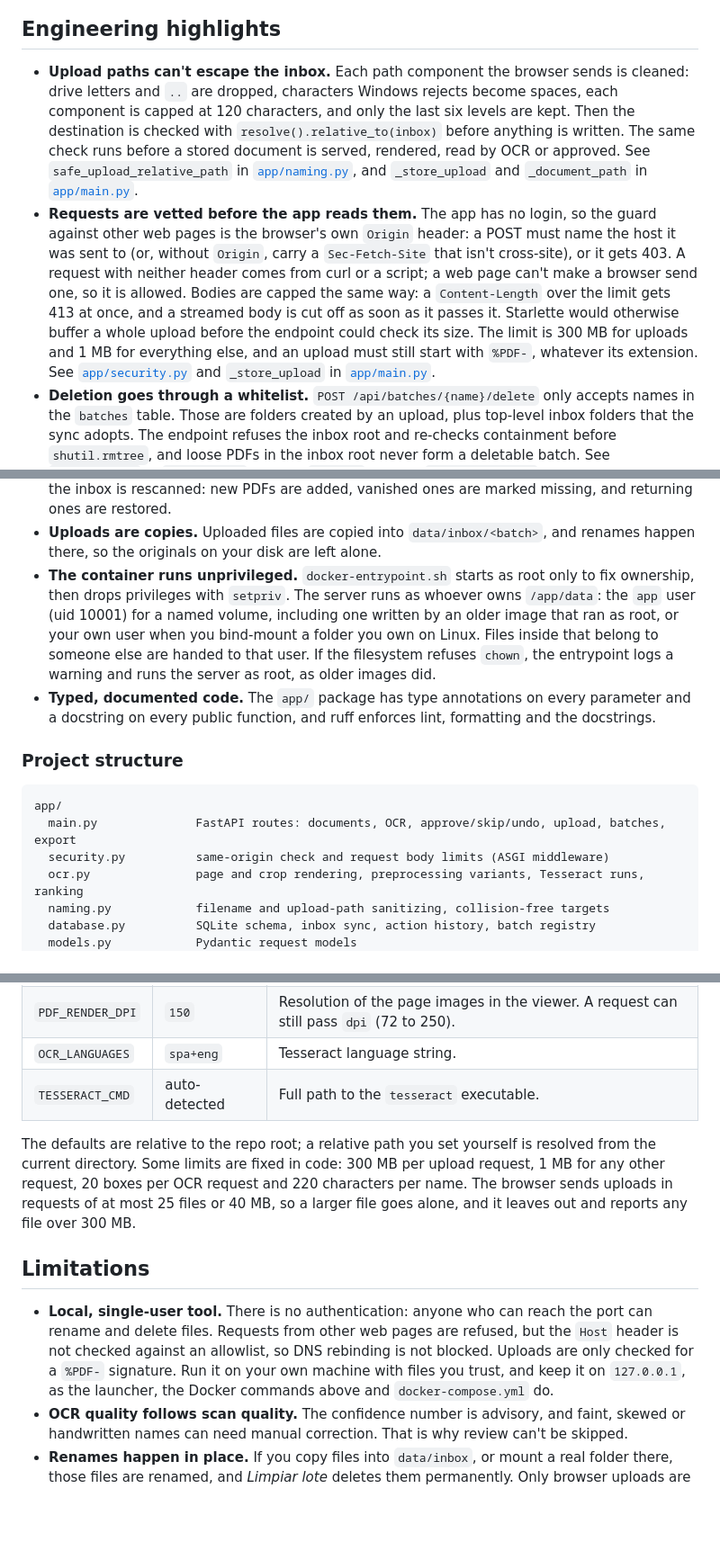
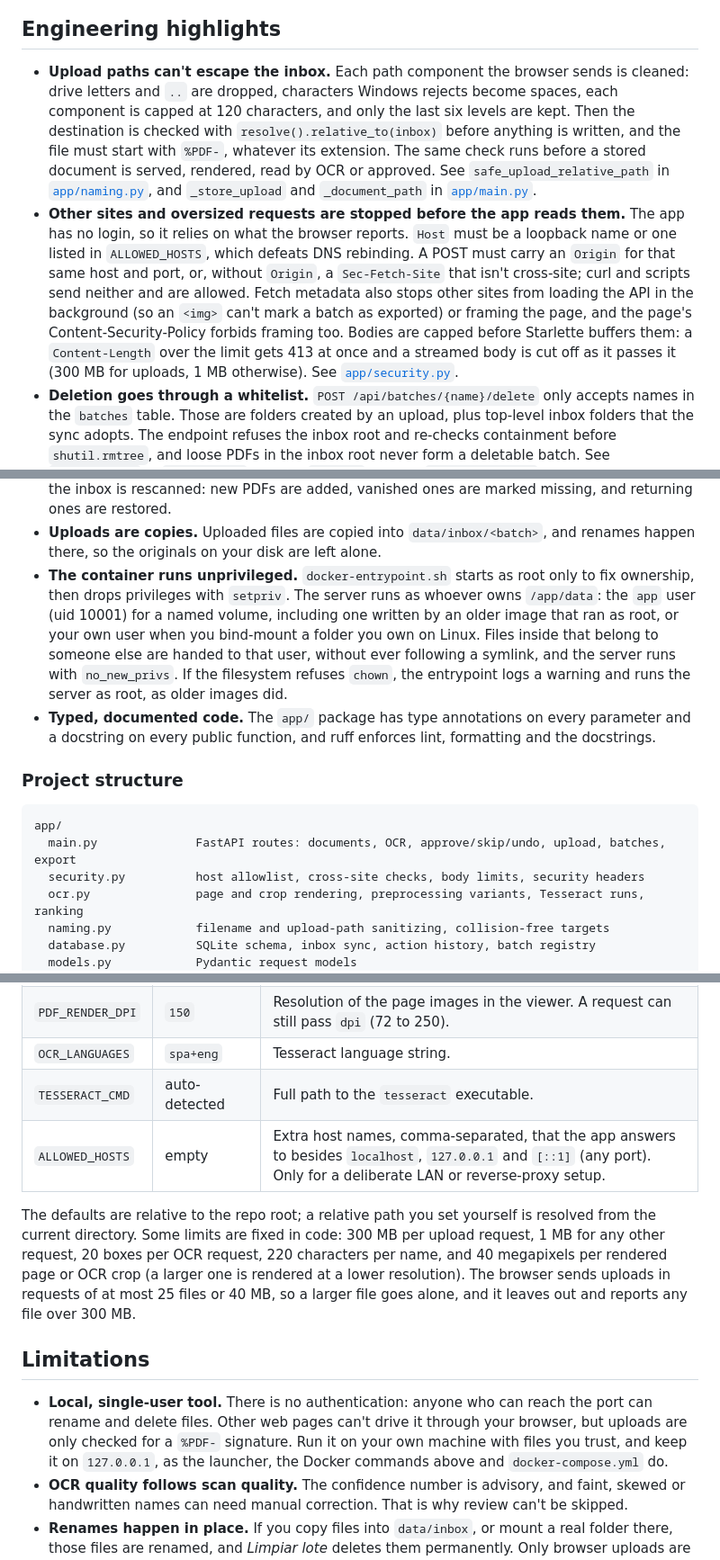
Before and after one commit to jadrianlg16/renombrador-pdf, a Markdown page: README.md, 3 parts joined by grey strips. Shown at 90% size. GitHub-like rendering; blank space fills up the shorter version.

Commit message:
Document the host allowlist and the new request guards
Drop the DNS-rebinding limitation, add ALLOWED_HOSTS to both configuration tables, and describe the fetch-metadata rules, the framing policy, the render cap and the symlink-safe entrypoint.

````diff
--- a/README.md
+++ b/README.md
@@ -46,8 +46,8 @@ flowchart LR
 
 ## Engineering highlights
 
-- **Upload paths can't escape the inbox.** Each path component the browser sends is cleaned: drive letters and `..` are dropped, characters Windows rejects become spaces, each component is capped at 120 characters, and only the last six levels are kept. Then the destination is checked with `resolve().relative_to(inbox)` before anything is written. The same check runs before a stored document is served, rendered, read by OCR or approved. See `safe_upload_relative_path` in [`app/naming.py`](app/naming.py), and `_store_upload` and `_document_path` in [`app/main.py`](app/main.py).
-- **Requests are vetted before the app reads them.** The app has no login, so the guard against other web pages is the browser's own `Origin` header: a POST must name the host it was sent to (or, without `Origin`, carry a `Sec-Fetch-Site` that isn't cross-site), or it gets 403. A request with neither header comes from curl or a script; a web page can't make a browser send one, so it is allowed. Bodies are capped the same way: a `Content-Length` over the limit gets 413 at once, and a streamed body is cut off as soon as it passes it. Starlette would otherwise buffer a whole upload before the endpoint could check its size. The limit is 300 MB for uploads and 1 MB for everything else, and an upload must still start with `%PDF-`, whatever its extension. See [`app/security.py`](app/security.py) and `_store_upload` in [`app/main.py`](app/main.py).
+- **Upload paths can't escape the inbox.** Each path component the browser sends is cleaned: drive letters and `..` are dropped, characters Windows rejects become spaces, each component is capped at 120 characters, and only the last six levels are kept. Then the destination is checked with `resolve().relative_to(inbox)` before anything is written, and the file must start with `%PDF-`, whatever its extension. The same check runs before a stored document is served, rendered, read by OCR or approved. See `safe_upload_relative_path` in [`app/naming.py`](app/naming.py), and `_store_upload` and `_document_path` in [`app/main.py`](app/main.py).
+- **Other sites and oversized requests are stopped before the app reads them.** The app has no login, so it relies on what the browser reports. `Host` must be a loopback name or one listed in `ALLOWED_HOSTS`, which defeats DNS rebinding. A POST must carry an `Origin` for that same host and port, or, without `Origin`, a `Sec-Fetch-Site` that isn't cross-site; curl and scripts send neither and are allowed. Fetch metadata also stops other sites from loading the API in the background (so an `<img>` can't mark a batch as exported) or framing the page, and the page's Content-Security-Policy forbids framing too. Bodies are capped before Starlette buffers them: a `Content-Length` over the limit gets 413 at once and a streamed body is cut off as it passes it (300 MB for uploads, 1 MB otherwise). See [`app/security.py`](app/security.py).
 - **Deletion goes through a whitelist.** `POST /api/batches/{name}/delete` only accepts names in the `batches` table. Those are folders created by an upload, plus top-level inbox folders that the sync adopts. The endpoint refuses the inbox root and re-checks containment before `shutil.rmtree`, and loose PDFs in the inbox root never form a deletable batch. See `delete_batch` in [`app/main.py`](app/main.py) and the `batches` table in [`app/database.py`](app/database.py).
 - **Disagreement between readings forces review.** `recognize_crop` collects every candidate, removes duplicates and ranks them. `_candidates_disagree` then compares the winner with the alternatives of similar confidence (`difflib` ratio below 0.985), so a 95% reading can still be flagged when another reading says something different. See [`app/ocr.py`](app/ocr.py).
 - **Windows-safe names, validated input.** `sanitize_pdf_name` applies NFC normalization, replaces `<>:"/\|?*` and control characters, trims leading and trailing dots and spaces, and suffixes reserved device names (`CON` becomes `CON_`). `unique_target` picks a free ` (n)` name instead of overwriting. Request bodies are Pydantic models with bounds: box coordinates between 0 and 1, at most 20 boxes per request, and names of 1 to 220 characters. See [`app/naming.py`](app/naming.py) and [`app/models.py`](app/models.py).
@@ -66,7 +66,7 @@ flowchart LR
 - **Regions instead of full-page OCR.** The operator already knows where the name is. Reading a small crop at high resolution is quick and can't pick the wrong name from a page full of names.
 - **The files are the source of truth.** On startup, and whenever you press *Actualizar carpeta*, the inbox is rescanned: new PDFs are added, vanished ones are marked missing, and returning ones are restored.
 - **Uploads are copies.** Uploaded files are copied into `data/inbox/<batch>`, and renames happen there, so the originals on your disk are left alone.
-- **The container runs unprivileged.** `docker-entrypoint.sh` starts as root only to fix ownership, then drops privileges with `setpriv`. The server runs as whoever owns `/app/data`: the `app` user (uid 10001) for a named volume, including one written by an older image that ran as root, or your own user when you bind-mount a folder you own on Linux. Files inside that belong to someone else are handed to that user. If the filesystem refuses `chown`, the entrypoint logs a warning and runs the server as root, as older images did.
+- **The container runs unprivileged.** `docker-entrypoint.sh` starts as root only to fix ownership, then drops privileges with `setpriv`. The server runs as whoever owns `/app/data`: the `app` user (uid 10001) for a named volume, including one written by an older image that ran as root, or your own user when you bind-mount a folder you own on Linux. Files inside that belong to someone else are handed to that user, without ever following a symlink, and the server runs with `no_new_privs`. If the filesystem refuses `chown`, the entrypoint logs a warning and runs the server as root, as older images did.
 - **Typed, documented code.** The `app/` package has type annotations on every parameter and a docstring on every public function, and ruff enforces lint, formatting and the docstrings.
 
 ### Project structure
@@ -74,7 +74,7 @@ flowchart LR
 ```text
 app/
   main.py              FastAPI routes: documents, OCR, approve/skip/undo, upload, batches, export
-  security.py          same-origin check and request body limits (ASGI middleware)
+  security.py          host allowlist, cross-site checks, body limits, security headers
   ocr.py               page and crop rendering, preprocessing variants, Tesseract runs, ranking
   naming.py            filename and upload-path sanitizing, collision-free targets
   database.py          SQLite schema, inbox sync, action history, batch registry
@@ -177,12 +177,13 @@ The app reads these environment variables:
 | `PDF_RENDER_DPI` | `150` | Resolution of the page images in the viewer. A request can still pass `dpi` (72 to 250). |
 | `OCR_LANGUAGES` | `spa+eng` | Tesseract language string. |
 | `TESSERACT_CMD` | auto-detected | Full path to the `tesseract` executable. |
+| `ALLOWED_HOSTS` | empty | Extra host names, comma-separated, that the app answers to besides `localhost`, `127.0.0.1` and `[::1]` (any port). Only for a deliberate LAN or reverse-proxy setup. |
 
-The defaults are relative to the repo root; a relative path you set yourself is resolved from the current directory. Some limits are fixed in code: 300 MB per upload request, 1 MB for any other request, 20 boxes per OCR request and 220 characters per name. The browser sends uploads in requests of at most 25 files or 40 MB, so a larger file goes alone, and it leaves out and reports any file over 300 MB.
+The defaults are relative to the repo root; a relative path you set yourself is resolved from the current directory. Some limits are fixed in code: 300 MB per upload request, 1 MB for any other request, 20 boxes per OCR request, 220 characters per name, and 40 megapixels per rendered page or OCR crop (a larger one is rendered at a lower resolution). The browser sends uploads in requests of at most 25 files or 40 MB, so a larger file goes alone, and it leaves out and reports any file over 300 MB.
 
 ## Limitations
 
-- **Local, single-user tool.** There is no authentication: anyone who can reach the port can rename and delete files. Requests from other web pages are refused, but the `Host` header is not checked against an allowlist, so DNS rebinding is not blocked. Uploads are only checked for a `%PDF-` signature. Run it on your own machine with files you trust, and keep it on `127.0.0.1`, as the launcher, the Docker commands above and `docker-compose.yml` do.
+- **Local, single-user tool.** There is no authentication: anyone who can reach the port can rename and delete files. Other web pages can't drive it through your browser, but uploads are only checked for a `%PDF-` signature. Run it on your own machine with files you trust, and keep it on `127.0.0.1`, as the launcher, the Docker commands above and `docker-compose.yml` do.
 - **OCR quality follows scan quality.** The confidence number is advisory, and faint, skewed or handwritten names can need manual correction. That is why review can't be skipped.
 - **Renames happen in place.** If you copy files into `data/inbox`, or mount a real folder there, those files are renamed, and *Limpiar lote* deletes them permanently. Only browser uploads are copies.
 - **Spanish-only interface.** `OCR_LANGUAGES` changes the OCR languages, but every label and message is in Spanish.
````
Also changed, not shown: other parts of README.md (+2 -2 lines), README.es.md (+4 -1 lines).
